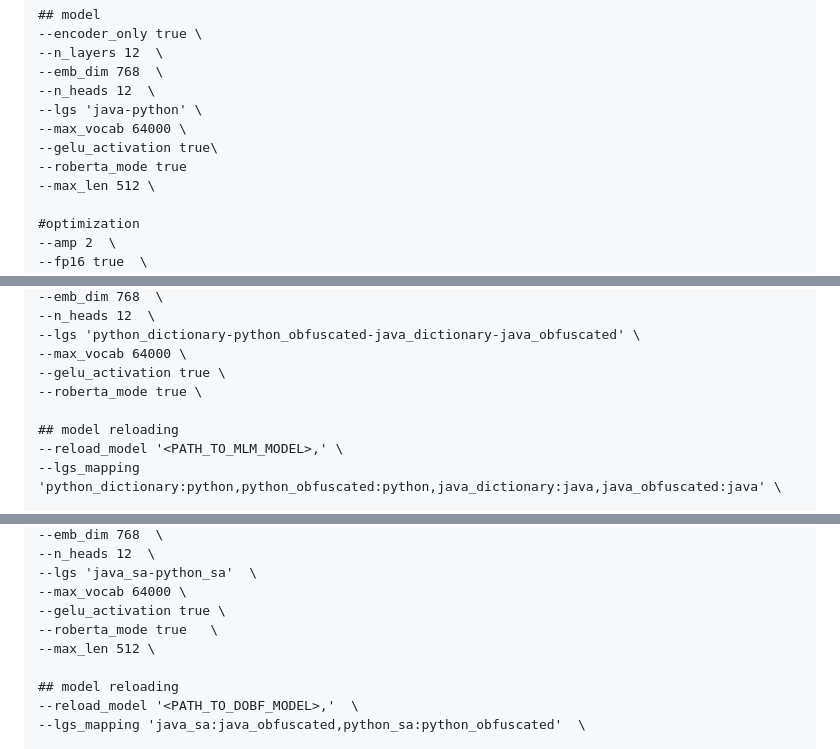
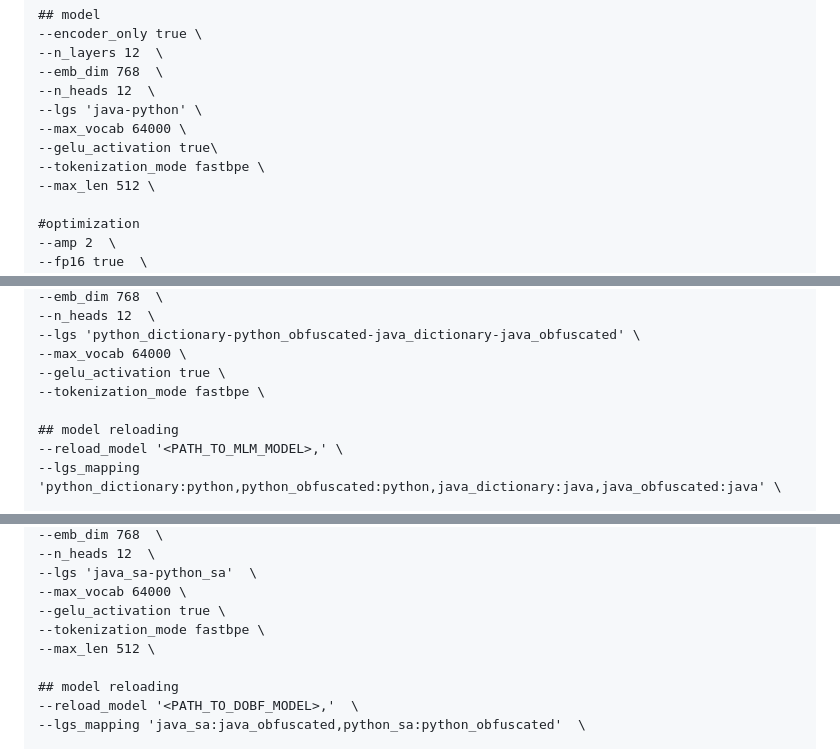
Before and after one commit to facebookresearch/CodeGen, a Markdown page: docs/dobf.md, 3 parts joined by grey strips. GitHub-like rendering.

Commit message:
fixed docs roberta_mode to tokenization_mode

```diff
--- a/docs/dobf.md
+++ b/docs/dobf.md
@@ -89,7 +89,7 @@ python train.py
 --lgs 'java-python' \
 --max_vocab 64000 \
 --gelu_activation true\
---roberta_mode true
+--tokenization_mode fastbpe \
 --max_len 512 \
 
 #optimization
@@ -136,7 +136,7 @@ python train.py
 --lgs 'python_dictionary-python_obfuscated-java_dictionary-java_obfuscated' \
 --max_vocab 64000 \
 --gelu_activation true \
---roberta_mode true \
+--tokenization_mode fastbpe \
 
 ## model reloading
 --reload_model '<PATH_TO_MLM_MODEL>,' \
@@ -200,7 +200,7 @@ python train.py
 --lgs 'java_sa-python_sa'  \
 --max_vocab 64000 \
 --gelu_activation true \
---roberta_mode true   \
+--tokenization_mode fastbpe \
 --max_len 512 \
 
 ## model reloading
```
Also changed, not shown: docs/transcoder.md (+3 -3 lines).
